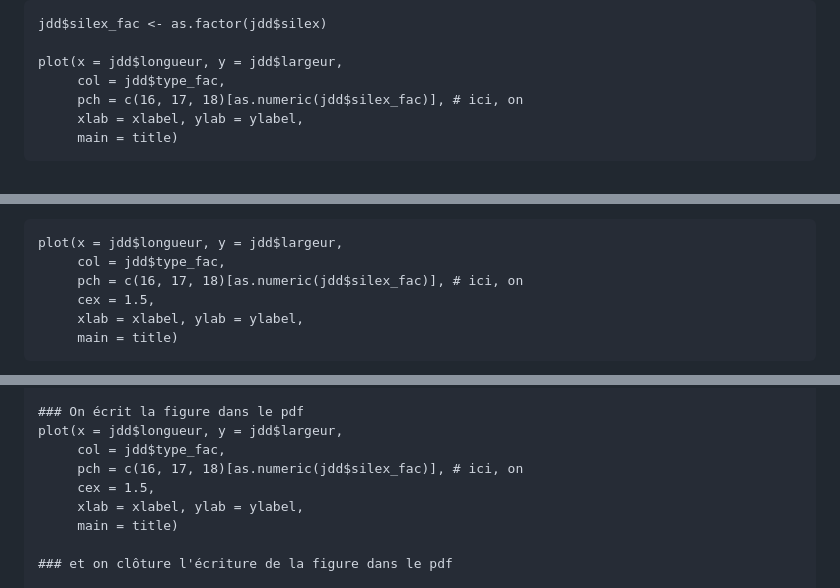
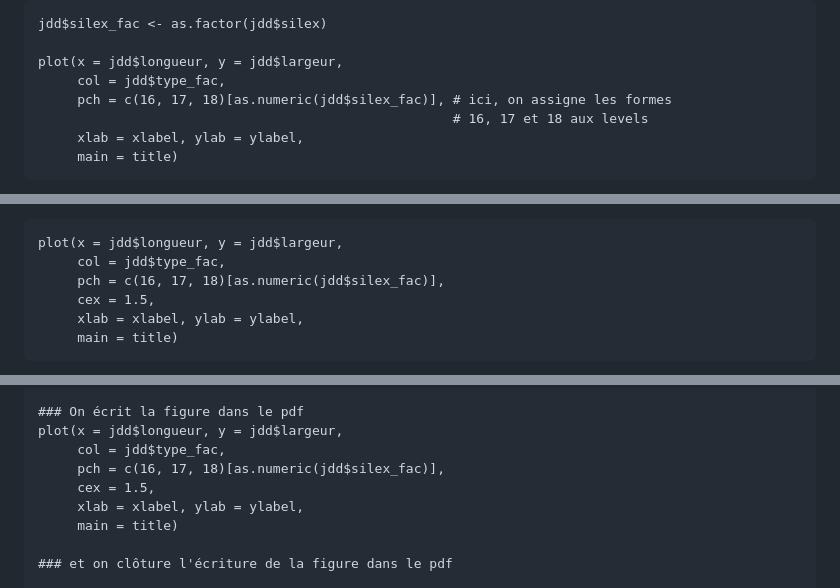
Before and after one commit to ALVignoles/R-pour-archeologues, a Markdown page: seance-1.md, 3 parts joined by grey strips. Rendered like a GitHub page.

Commit message:
Update seance-1.md
modif commentaire l. 171
suppr commentaire l. 181 et 202

````diff
--- a/seance-1.md
+++ b/seance-1.md
@@ -168,7 +168,8 @@ jdd$silex_fac <- as.factor(jdd$silex)
 
 plot(x = jdd$longueur, y = jdd$largeur,
      col = jdd$type_fac,
-     pch = c(16, 17, 18)[as.numeric(jdd$silex_fac)], # ici, on
+     pch = c(16, 17, 18)[as.numeric(jdd$silex_fac)], # ici, on assigne les formes
+                                                     # 16, 17 et 18 aux levels
      xlab = xlabel, ylab = ylabel,
      main = title)
 ```
@@ -178,7 +179,7 @@ Les points de ce graphe sont trop petits pour être bien visibles. Mais bien sû
 ```{r}
 plot(x = jdd$longueur, y = jdd$largeur,
      col = jdd$type_fac,
-     pch = c(16, 17, 18)[as.numeric(jdd$silex_fac)], # ici, on
+     pch = c(16, 17, 18)[as.numeric(jdd$silex_fac)],
      cex = 1.5,
      xlab = xlabel, ylab = ylabel,
      main = title)
@@ -198,7 +199,7 @@ pdf("figures/Figure1.pdf",        # ici on écrit le chemin vers la figure
 ### On écrit la figure dans le pdf
 plot(x = jdd$longueur, y = jdd$largeur,
      col = jdd$type_fac,
-     pch = c(16, 17, 18)[as.numeric(jdd$silex_fac)], # ici, on
+     pch = c(16, 17, 18)[as.numeric(jdd$silex_fac)],
      cex = 1.5,
      xlab = xlabel, ylab = ylabel,
      main = title)
````
